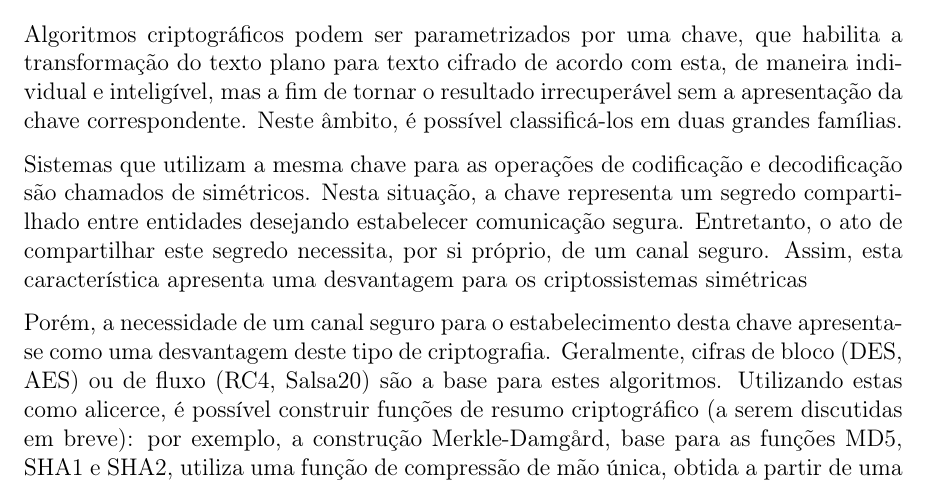
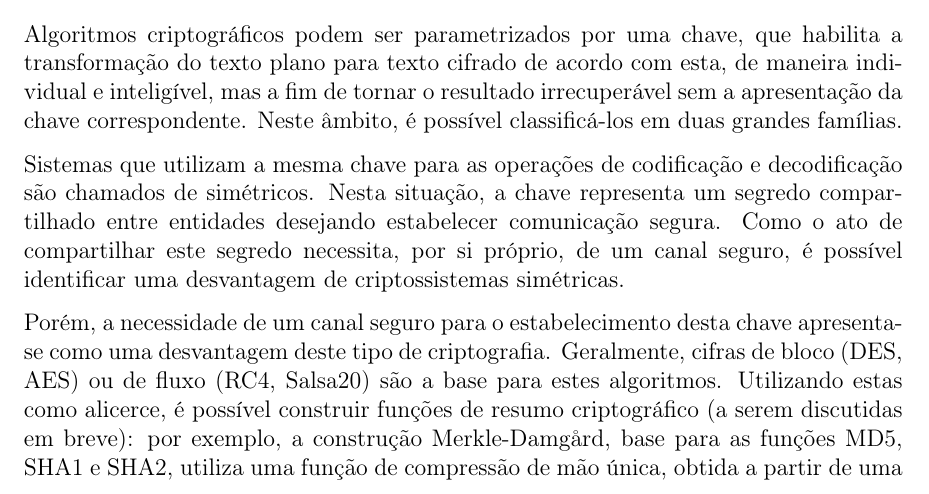
Before and after one commit to zambonin/bsc, a LaTeX document (bsc.tex): part of page 7 of 21, cut so that both start at the same text. Compiled offline with pdfLaTeX.

Commit message:
sharelatex: update bsc.tex from r8084 to r8118

```diff
--- a/bsc.tex
+++ b/bsc.tex
@@ -322,10 +322,9 @@ Neste âmbito, é possível classificá-los em duas grandes famílias.
 Sistemas que utilizam a mesma chave para as operações de codificação
 e decodificação são chamados de simétricos. Nesta situação, a chave
 representa um segredo compartilhado entre entidades desejando
-estabelecer comunicação segura. Entretanto, o ato de compartilhar
-este segredo necessita, por si próprio, de um canal seguro. Assim,
-esta característica apresenta uma desvantagem para os criptossistemas
-simétricas
+estabelecer comunicação segura. Como o ato de compartilhar
+este segredo necessita, por si próprio, de um canal seguro, é possível
+identificar uma desvantagem de criptossistemas simétricas.
 
 
 
```
